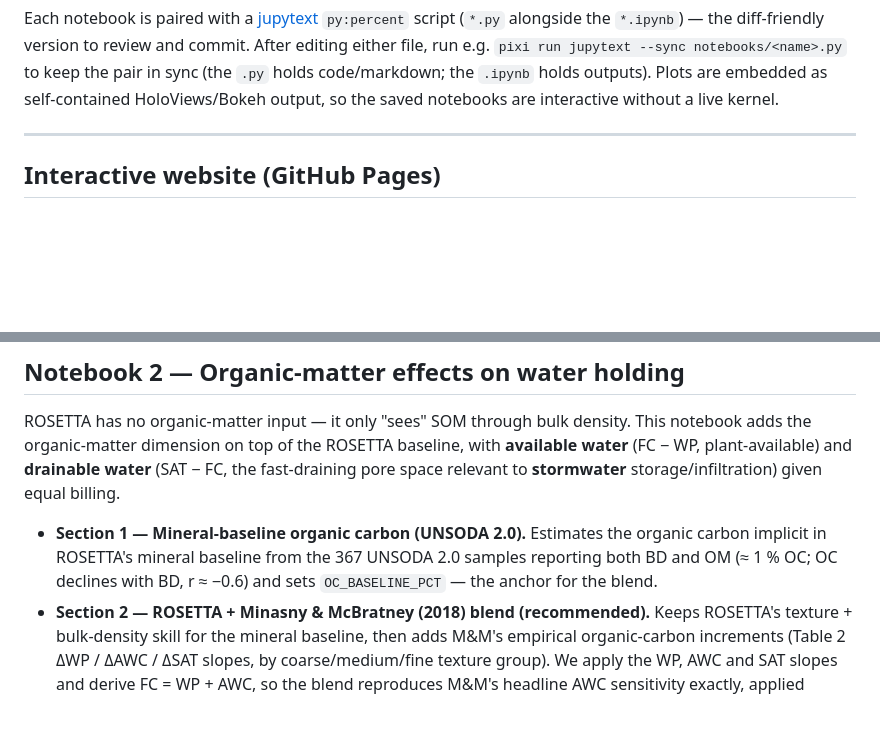
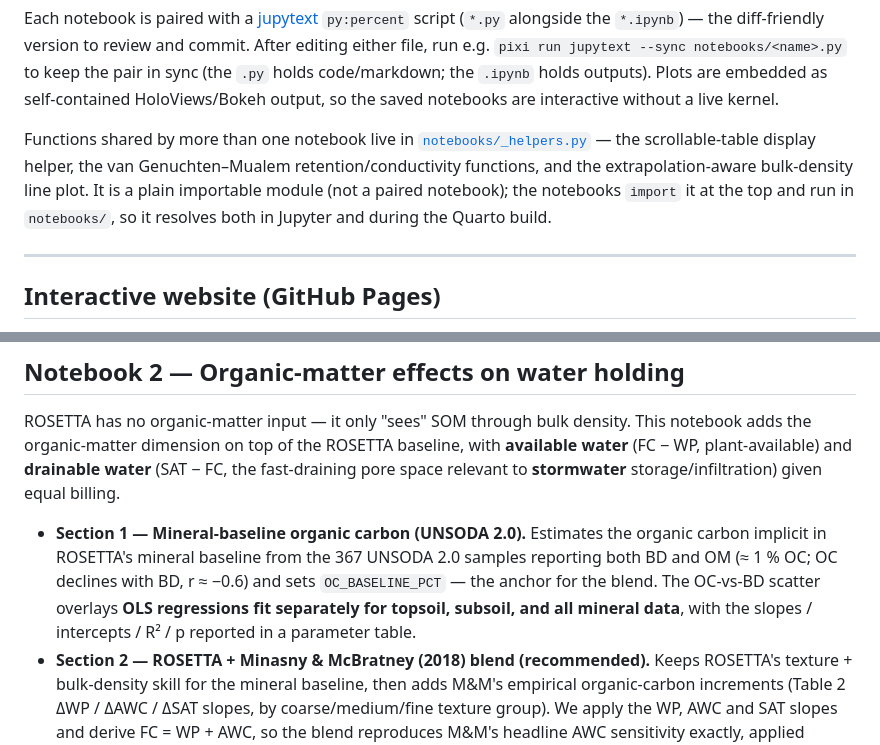
Before and after one commit to LimnoTech/soil-health-hydraulics, a Markdown page: README.md, 2 parts joined by grey strips. GitHub-like rendering; blank space fills up the shorter version.

```diff
--- a/README.md
+++ b/README.md
@@ -31,6 +31,12 @@ editing either file, run e.g. `pixi run jupytext --sync notebooks/<name>.py` to
 sync (the `.py` holds code/markdown; the `.ipynb` holds outputs). Plots are embedded as
 self-contained HoloViews/Bokeh output, so the saved notebooks are interactive without a live
 kernel.
+
+Functions shared by more than one notebook live in
+[`notebooks/_helpers.py`](notebooks/_helpers.py) — the scrollable-table display helper, the
+van Genuchten–Mualem retention/conductivity functions, and the extrapolation-aware bulk-density
+line plot. It is a plain importable module (not a paired notebook); the notebooks `import` it at
+the top and run in `notebooks/`, so it resolves both in Jupyter and during the Quarto build.
 
 ---
 
@@ -148,6 +154,8 @@ plant-available) and **drainable water** (SAT − FC, the fast-draining pore spa
 - **Section 1 — Mineral-baseline organic carbon (UNSODA 2.0).** Estimates the organic carbon
   implicit in ROSETTA's mineral baseline from the 367 UNSODA 2.0 samples reporting both BD and OM
   (≈ 1 % OC; OC declines with BD, r ≈ −0.6) and sets `OC_BASELINE_PCT` — the anchor for the blend.
+  The OC-vs-BD scatter overlays **OLS regressions fit separately for topsoil, subsoil, and all
+  mineral data**, with the slopes / intercepts / R² / p reported in a parameter table.
 - **Section 2 — ROSETTA + Minasny & McBratney (2018) blend (recommended).** Keeps ROSETTA's
   texture + bulk-density skill for the mineral baseline, then adds M&M's empirical organic-carbon
   increments (Table 2 ΔWP / ΔAWC / ΔSAT slopes, by coarse/medium/fine texture group). We apply the
```
Also changed, not shown: CLAUDE.md (+18 -2 lines).
